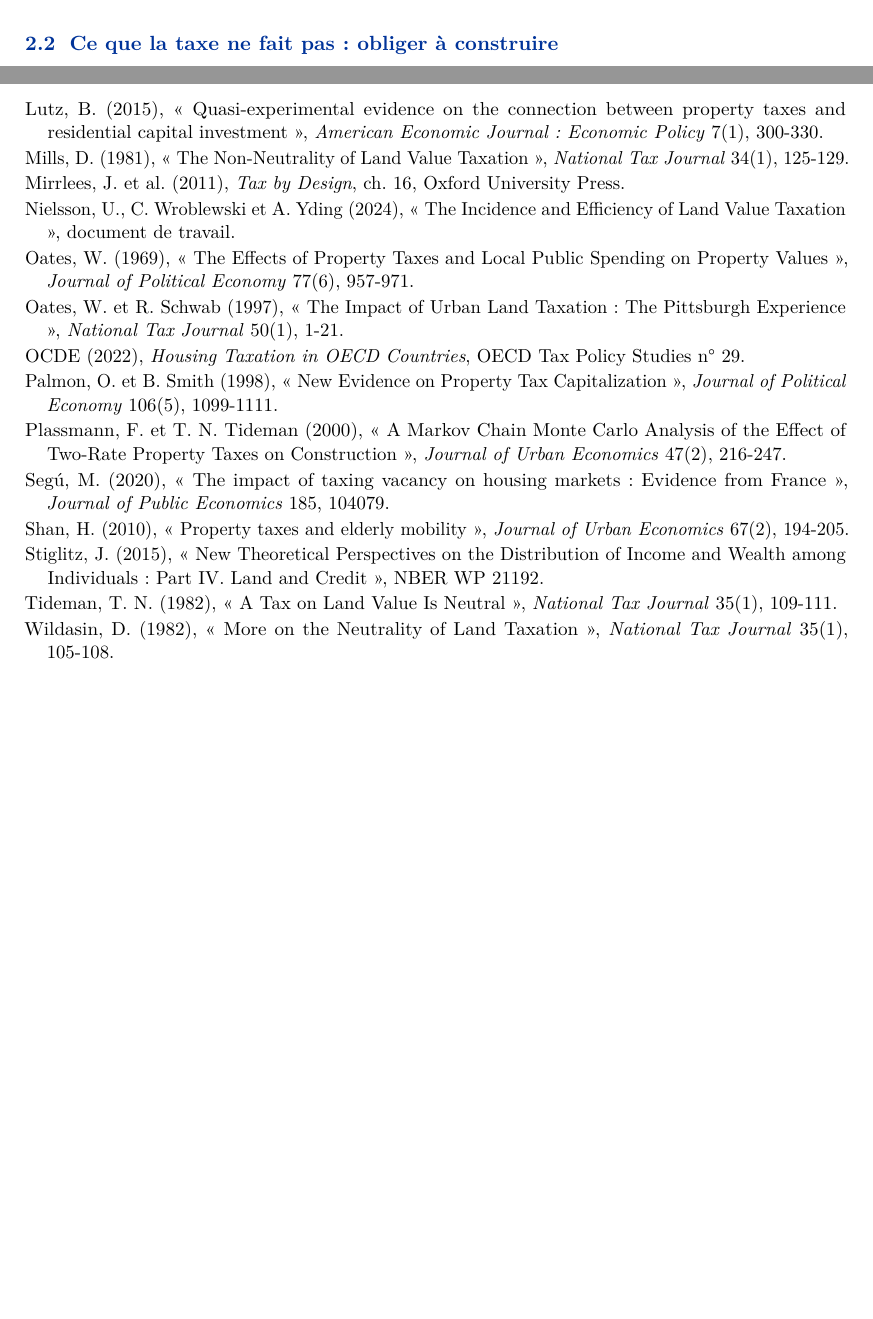
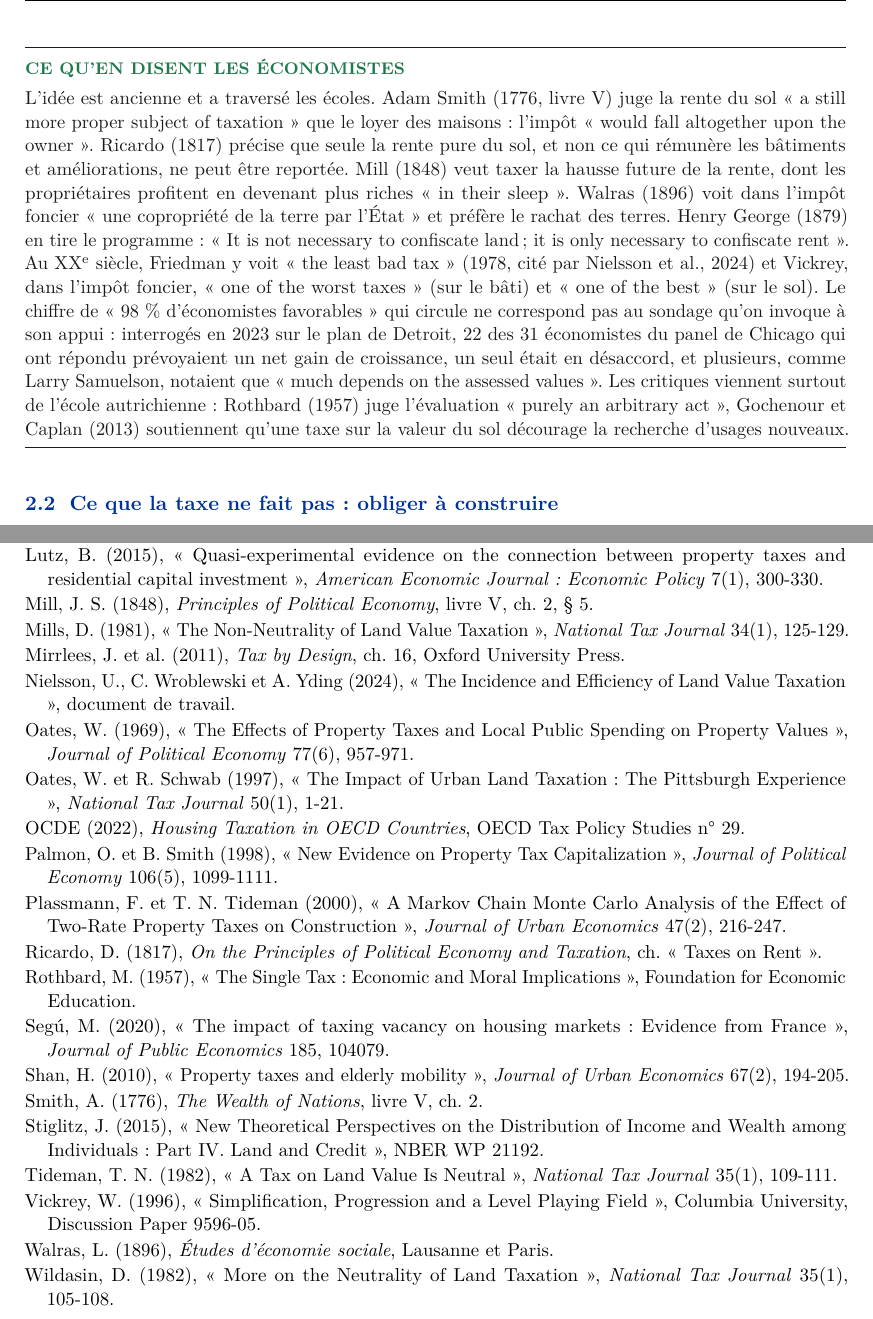
Before and after one commit to colinbaget-a11y/Projets-annexes, a LaTeX document (fiscalite/lvt/lvt-brief.tex): two parts of pages 3 and 19 of 19 before the commit and two parts of pages 4 and 20 of 20 after it, joined at a grey line, cut at the place of the change, the shorter picture padded with empty space. Compiled offline with pdfLaTeX.

Commit message:
fiscalite : note LVT, encadré sur les économistes et options alignées sur la transition
Co-Authored-By: Claude Opus 5.5 <noreply@anthropic.com>
Claude-Session: https://claude.ai/code/session_01SW7mKrk2bK8EYwjJ4TJnMY

```diff
--- a/fiscalite/lvt/lvt-brief.tex
+++ b/fiscalite/lvt/lvt-brief.tex
@@ -124,6 +125,26 @@ l'évaluation. Taxé à son usage courant, un terrain qui ne rapportera qu'aprè
 aujourd'hui sur des revenus futurs, ce qui pousse vers les usages qui rapportent tout de suite
 (Bentick, 1979 ; Mills, 1981) ; évalué à son meilleur usage permis, quel que soit ce qu'en fait le
 propriétaire, il ne déforme plus rien (Tideman, 1982 ; Wildasin, 1982).
+
+\begin{encadre}{Ce qu'en disent les économistes}
+L'idée est ancienne et a traversé les écoles. Adam Smith (1776, livre~V) juge la rente du sol
+« a still more proper subject of taxation » que le loyer des maisons : l'impôt « would fall
+altogether upon the owner ». Ricardo (1817) précise que seule la rente pure du sol, et non ce qui
+rémunère les bâtiments et améliorations, ne peut être reportée. Mill (1848) veut taxer la hausse
+future de la rente, dont les propriétaires profitent en devenant plus riches « in their sleep ».
+Walras (1896) voit dans l'impôt foncier « une copropriété de la terre par l'État » et préfère
+le rachat des terres. Henry George (1879) en tire le programme : « It is not necessary to
+confiscate land ; it is only necessary to confiscate rent ». Au XX\textsuperscript{e} siècle,
+Friedman y voit « the least bad tax » (1978, cité par Nielsson et al., 2024) et Vickrey, dans
+l'impôt foncier, « one of the worst taxes » (sur le bâti) et « one of the best » (sur le sol).
+Le chiffre de « 98~\% d'économistes favorables » qui circule ne correspond pas au sondage
+qu'on invoque à son appui : interrogés en 2023 sur le plan de Detroit, 22 des 31 économistes du panel de
+Chicago qui ont répondu prévoyaient un net gain de croissance, un seul était en désaccord, et
+plusieurs, comme Larry Samuelson, notaient que « much depends on the assessed values ». Les
+critiques viennent surtout de l'école autrichienne : Rothbard (1957) juge l'évaluation
+« purely an arbitrary act », Gochenour et Caplan (2013) soutiennent qu'une taxe sur la valeur
+du sol décourage la recherche d'usages nouveaux.
+\end{encadre}
 
 \subsection{Ce que la taxe ne fait pas : obliger à construire}
 
@@ -668,6 +694,7 @@ Super-Stimulus: The Case for Shifting Taxes onto Land », CEPR DP 16652.
 DP 331.
 \item Lutz, B. (2015), « Quasi-experimental evidence on the connection between property taxes and
 residential capital investment », \emph{American Economic Journal: Economic Policy} 7(1), 300-330.
+\item Mill, J.~S. (1848), \emph{Principles of Political Economy}, livre V, ch.~2, §~5.
 \item Mills, D. (1981), « The Non-Neutrality of Land Value Taxation », \emph{National Tax Journal}
 34(1), 125-129.
 \item Mirrlees, J. et al. (2011), \emph{Tax by Design}, ch.~16, Oxford University Press.
@@ -682,14 +709,22 @@ Experience », \emph{National Tax Journal} 50(1), 1-21.
 of Political Economy} 106(5), 1099-1111.
 \item Plassmann, F. et T.~N. Tideman (2000), « A Markov Chain Monte Carlo Analysis of the Effect of
 Two-Rate Property Taxes on Construction », \emph{Journal of Urban Economics} 47(2), 216-247.
+\item Ricardo, D. (1817), \emph{On the Principles of Political Economy and Taxation}, ch. « Taxes on
+Rent ».
+\item Rothbard, M. (1957), « The Single Tax: Economic and Moral Implications », Foundation for
+Economic Education.
 \item Segú, M. (2020), « The impact of taxing vacancy on housing markets: Evidence from France »,
 \emph{Journal of Public Economics} 185, 104079.
 \item Shan, H. (2010), « Property taxes and elderly mobility », \emph{Journal of Urban Economics}
 67(2), 194-205.
+\item Smith, A. (1776), \emph{The Wealth of Nations}, livre V, ch.~2.
 \item Stiglitz, J. (2015), « New Theoretical Perspectives on the Distribution of Income and Wealth
 among Individuals: Part IV. Land and Credit », NBER WP 21192.
 \item Tideman, T.~N. (1982), « A Tax on Land Value Is Neutral », \emph{National Tax Journal} 35(1),
 109-111.
+\item Vickrey, W. (1996), « Simplification, Progression and a Level Playing Field », Columbia
+University, Discussion Paper 9596-05.
+\item Walras, L. (1896), \emph{Études d'économie sociale}, Lausanne et Paris.
 \item Wildasin, D. (1982), « More on the Neutrality of Land Taxation », \emph{National Tax Journal}
 35(1), 105-108.
 \end{list}
```
Also changed, not shown: fiscalite/lvt/lvt-brief.pdf, fiscalite/lvt/lvt-brief.tex (14 more changed lines).
